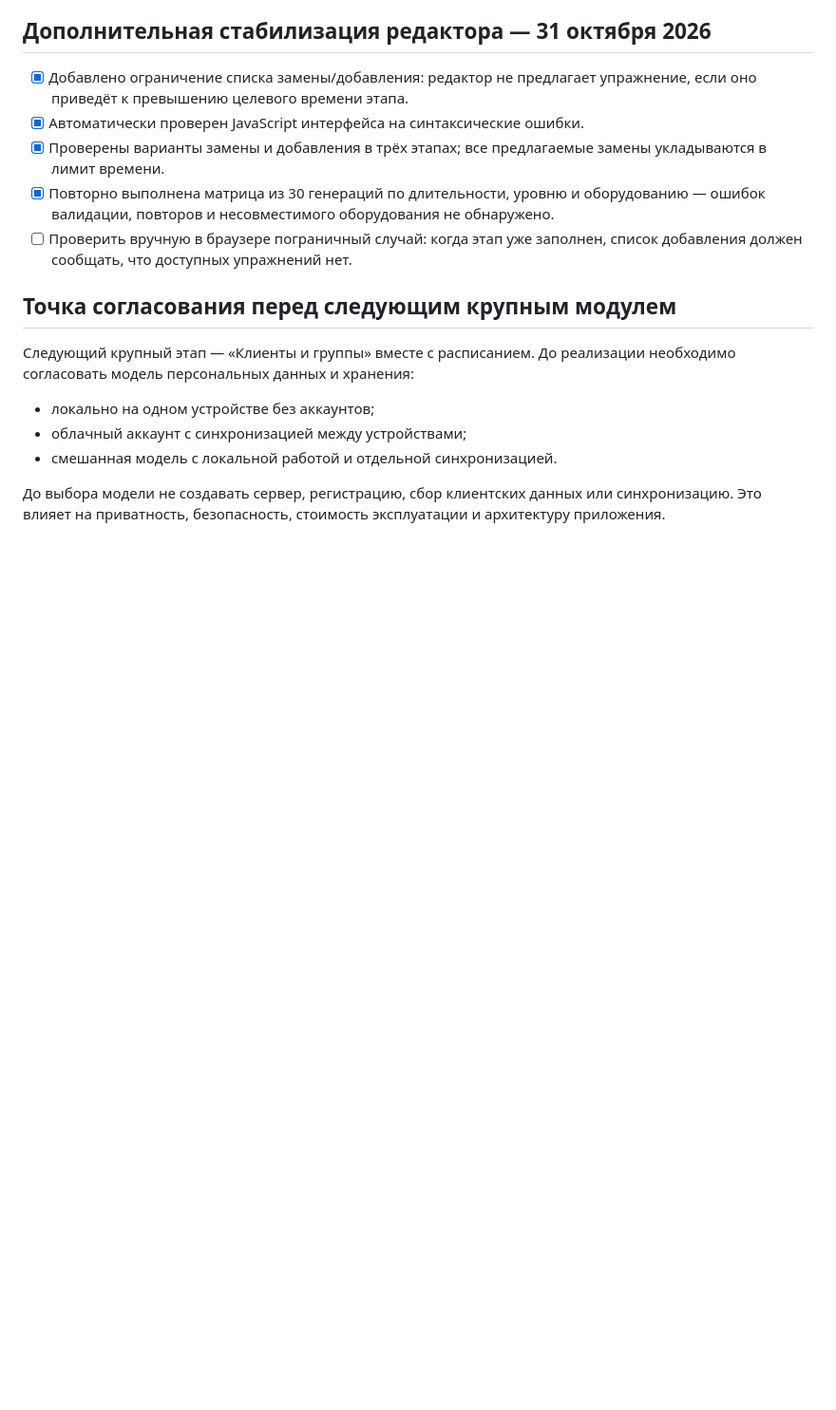
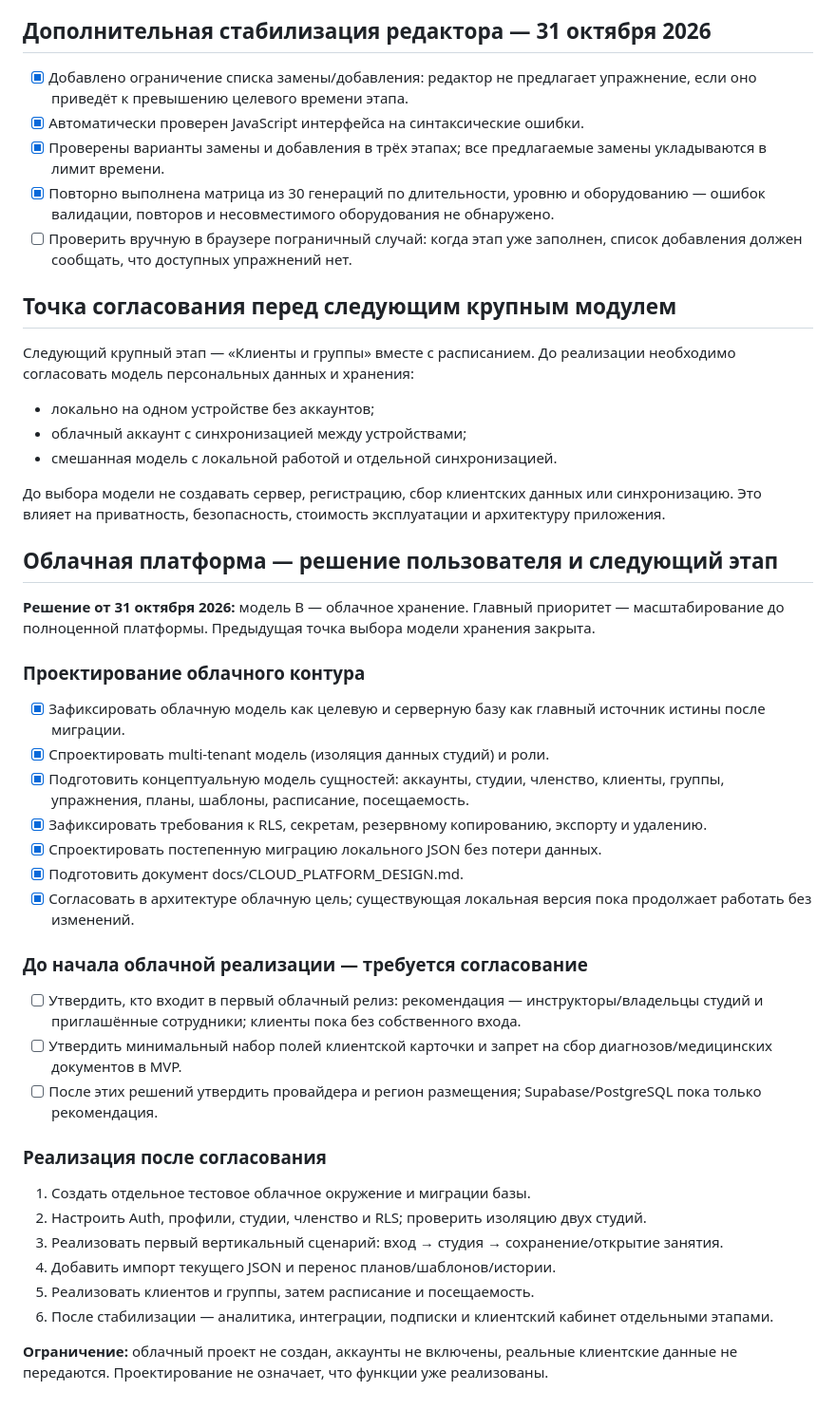
Before and after one commit to daooda985-blip/pilates-emoveo, a Markdown page: docs/ROADMAP.md, the part around the change. Shown at 95% size. GitHub-like rendering; blank space fills up the shorter version.

Commit message:
docs: add approved cloud platform roadmap

```diff
--- a/docs/ROADMAP.md
+++ b/docs/ROADMAP.md
@@ -124,3 +124,32 @@
 - смешанная модель с локальной работой и отдельной синхронизацией.
 
 До выбора модели не создавать сервер, регистрацию, сбор клиентских данных или синхронизацию. Это влияет на приватность, безопасность, стоимость эксплуатации и архитектуру приложения.
+
+
+## Облачная платформа — решение пользователя и следующий этап
+
+**Решение от 31 октября 2026:** модель B — облачное хранение. Главный приоритет — масштабирование до полноценной платформы. Предыдущая точка выбора модели хранения закрыта.
+
+### Проектирование облачного контура
+- [x] Зафиксировать облачную модель как целевую и серверную базу как главный источник истины после миграции.
+- [x] Спроектировать multi-tenant модель (изоляция данных студий) и роли.
+- [x] Подготовить концептуальную модель сущностей: аккаунты, студии, членство, клиенты, группы, упражнения, планы, шаблоны, расписание, посещаемость.
+- [x] Зафиксировать требования к RLS, секретам, резервному копированию, экспорту и удалению.
+- [x] Спроектировать постепенную миграцию локального JSON без потери данных.
+- [x] Подготовить документ docs/CLOUD_PLATFORM_DESIGN.md.
+- [x] Согласовать в архитектуре облачную цель; существующая локальная версия пока продолжает работать без изменений.
+
+### До начала облачной реализации — требуется согласование
+- [ ] Утвердить, кто входит в первый облачный релиз: рекомендация — инструкторы/владельцы студий и приглашённые сотрудники; клиенты пока без собственного входа.
+- [ ] Утвердить минимальный набор полей клиентской карточки и запрет на сбор диагнозов/медицинских документов в MVP.
+- [ ] После этих решений утвердить провайдера и регион размещения; Supabase/PostgreSQL пока только рекомендация.
+
+### Реализация после согласования
+1. Создать отдельное тестовое облачное окружение и миграции базы.
+2. Настроить Auth, профили, студии, членство и RLS; проверить изоляцию двух студий.
+3. Реализовать первый вертикальный сценарий: вход → студия → сохранение/открытие занятия.
+4. Добавить импорт текущего JSON и перенос планов/шаблонов/истории.
+5. Реализовать клиентов и группы, затем расписание и посещаемость.
+6. После стабилизации — аналитика, интеграции, подписки и клиентский кабинет отдельными этапами.
+
+**Ограничение:** облачный проект не создан, аккаунты не включены, реальные клиентские данные не передаются. Проектирование не означает, что функции уже реализованы.
```
